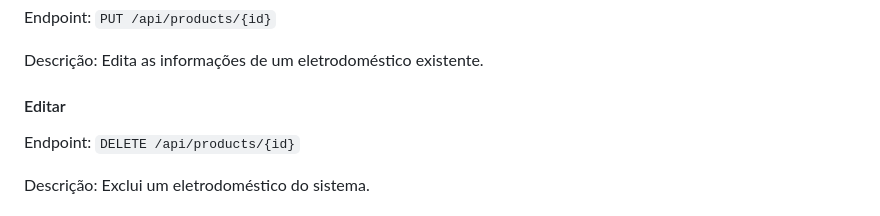
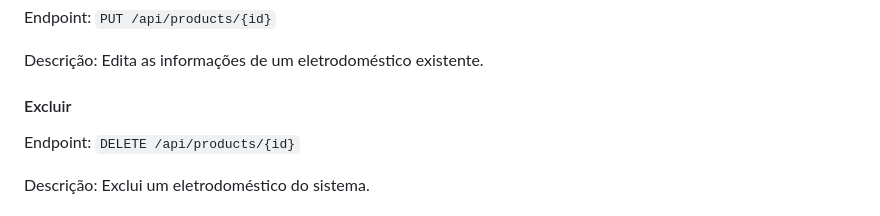
Before and after one commit to VandoJunqueira/teste.programador, a Markdown page: backend/README.md, the part around the change printed below. Rendered like a GitHub page.

```diff
--- a/backend/README.md
+++ b/backend/README.md
@@ -147,7 +147,7 @@ Endpoint: `PUT /api/products/{id}`
 
 Descrição: Edita as informações de um eletrodoméstico existente.
 
-#### Editar
+#### Excluir
 
 Endpoint: `DELETE /api/products/{id}`
 
```
Also changed, not shown: other parts of backend/README.md (+6 -6 lines).
